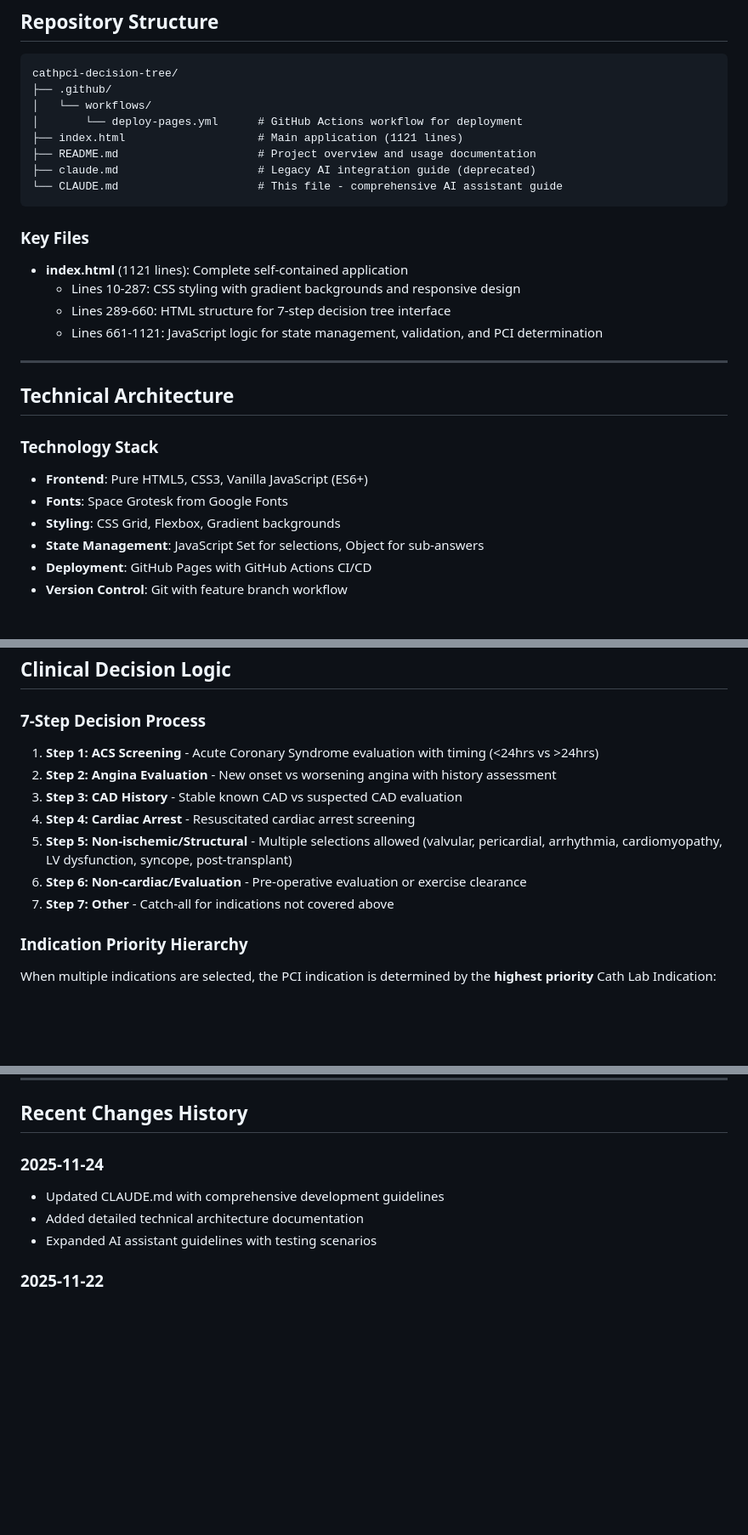
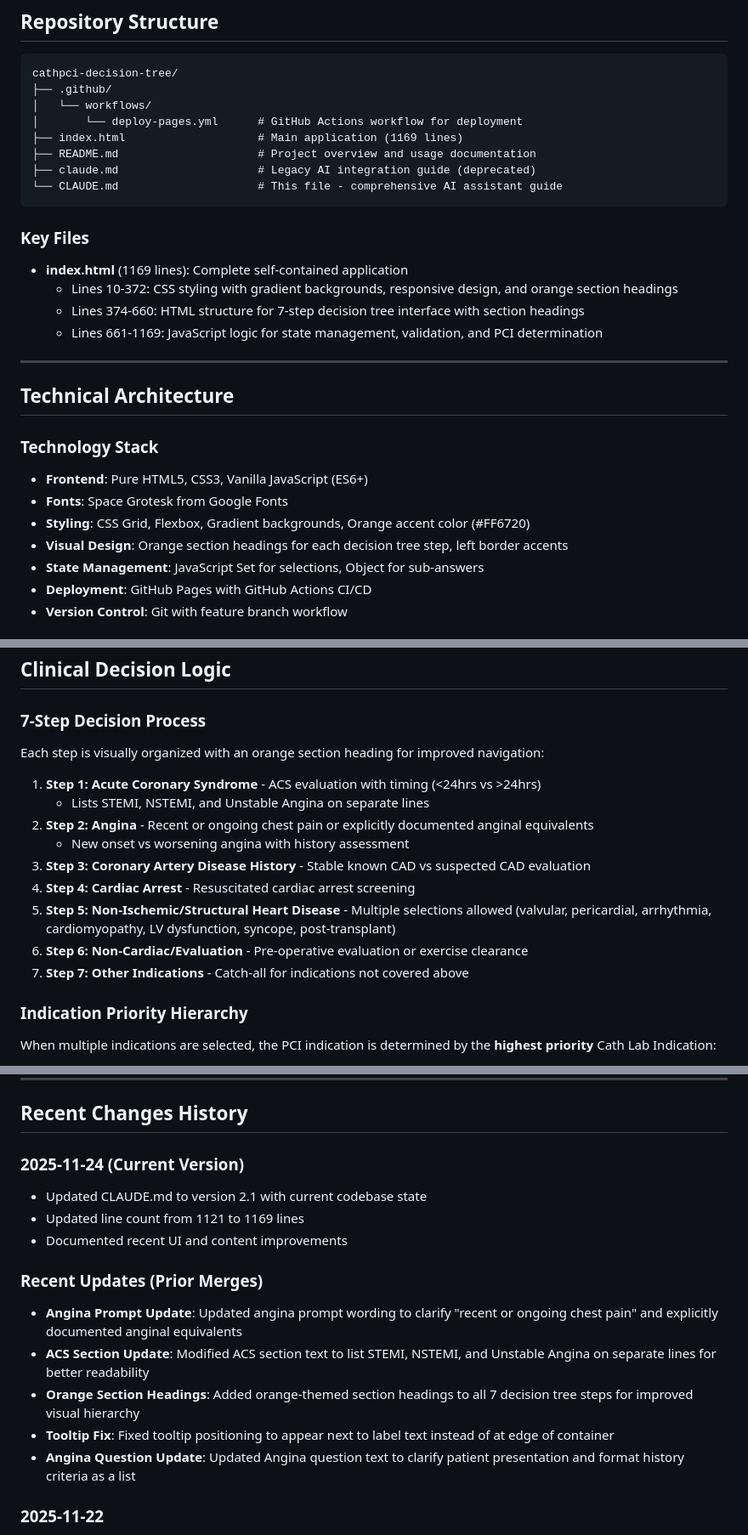
Before and after one commit to CartaHealthcareCathPCI/cathpci-decision-tree, a Markdown page: CLAUDE.md, 3 parts joined by grey strips. Shown at 85% size. Drawn GitHub-style; blank space fills up the shorter version.

Commit message:
Update CLAUDE.md to version 2.1 with current codebase state
- Update version number from 2.0 to 2.1
- Update line count from 1121 to 1169 lines
- Document recent UI improvements:
  - Orange section headings for all 7 decision tree steps
  - Updated ACS section text (STEMI, NSTEMI, Unstable Angina on separate lines)
  - Updated Angina prompt wording (recent/ongoing chest pain, anginal equivalents)
  - Tooltip positioning improvements
- Add CSS style conventions section with orange accent color (#FF6720) examples
- Update Recent Changes History with detailed documentation of merged PRs
- Update line number references to reflect current file structure

```diff
--- a/CLAUDE.md
+++ b/CLAUDE.md
@@ -28,7 +28,7 @@ cathpci-decision-tree/
 ├── .github/
 │   └── workflows/
 │       └── deploy-pages.yml      # GitHub Actions workflow for deployment
-├── index.html                    # Main application (1121 lines)
+├── index.html                    # Main application (1169 lines)
 ├── README.md                     # Project overview and usage documentation
 ├── claude.md                     # Legacy AI integration guide (deprecated)
 └── CLAUDE.md                     # This file - comprehensive AI assistant guide
@@ -36,10 +36,10 @@ cathpci-decision-tree/
 
 ### Key Files
 
-- **index.html** (1121 lines): Complete self-contained application
-  - Lines 10-287: CSS styling with gradient backgrounds and responsive design
-  - Lines 289-660: HTML structure for 7-step decision tree interface
-  - Lines 661-1121: JavaScript logic for state management, validation, and PCI determination
+- **index.html** (1169 lines): Complete self-contained application
+  - Lines 10-372: CSS styling with gradient backgrounds, responsive design, and orange section headings
+  - Lines 374-660: HTML structure for 7-step decision tree interface with section headings
+  - Lines 661-1169: JavaScript logic for state management, validation, and PCI determination
 
 ---
 
@@ -49,7 +49,8 @@ cathpci-decision-tree/
 
 - **Frontend**: Pure HTML5, CSS3, Vanilla JavaScript (ES6+)
 - **Fonts**: Space Grotesk from Google Fonts
-- **Styling**: CSS Grid, Flexbox, Gradient backgrounds
+- **Styling**: CSS Grid, Flexbox, Gradient backgrounds, Orange accent color (#FF6720)
+- **Visual Design**: Orange section headings for each decision tree step, left border accents
 - **State Management**: JavaScript Set for selections, Object for sub-answers
 - **Deployment**: GitHub Pages with GitHub Actions CI/CD
 - **Version Control**: Git with feature branch workflow
@@ -69,13 +70,17 @@ This is intentional design:
 
 ### 7-Step Decision Process
 
-1. **Step 1: ACS Screening** - Acute Coronary Syndrome evaluation with timing (<24hrs vs >24hrs)
-2. **Step 2: Angina Evaluation** - New onset vs worsening angina with history assessment
-3. **Step 3: CAD History** - Stable known CAD vs suspected CAD evaluation
+Each step is visually organized with an orange section heading for improved navigation:
+
+1. **Step 1: Acute Coronary Syndrome** - ACS evaluation with timing (<24hrs vs >24hrs)
+   - Lists STEMI, NSTEMI, and Unstable Angina on separate lines
+2. **Step 2: Angina** - Recent or ongoing chest pain or explicitly documented anginal equivalents
+   - New onset vs worsening angina with history assessment
+3. **Step 3: Coronary Artery Disease History** - Stable known CAD vs suspected CAD evaluation
 4. **Step 4: Cardiac Arrest** - Resuscitated cardiac arrest screening
-5. **Step 5: Non-ischemic/Structural** - Multiple selections allowed (valvular, pericardial, arrhythmia, cardiomyopathy, LV dysfunction, syncope, post-transplant)
-6. **Step 6: Non-cardiac/Evaluation** - Pre-operative evaluation or exercise clearance
-7. **Step 7: Other** - Catch-all for indications not covered above
+5. **Step 5: Non-Ischemic/Structural Heart Disease** - Multiple selections allowed (valvular, pericardial, arrhythmia, cardiomyopathy, LV dysfunction, syncope, post-transplant)
+6. **Step 6: Non-Cardiac/Evaluation** - Pre-operative evaluation or exercise clearance
+7. **Step 7: Other Indications** - Catch-all for indications not covered above
 
 ### Indication Priority Hierarchy
 
@@ -384,10 +405,17 @@ Expected: All selections cleared, form returns to initial state
 
 ## Recent Changes History
 
-### 2025-11-24
-- Updated CLAUDE.md with comprehensive development guidelines
-- Added detailed technical architecture documentation
-- Expanded AI assistant guidelines with testing scenarios
+### 2025-11-24 (Current Version)
+- Updated CLAUDE.md to version 2.1 with current codebase state
+- Updated line count from 1121 to 1169 lines
+- Documented recent UI and content improvements
+
+### Recent Updates (Prior Merges)
+- **Angina Prompt Update**: Updated angina prompt wording to clarify "recent or ongoing chest pain" and explicitly documented anginal equivalents
+- **ACS Section Update**: Modified ACS section text to list STEMI, NSTEMI, and Unstable Angina on separate lines for better readability
+- **Orange Section Headings**: Added orange-themed section headings to all 7 decision tree steps for improved visual hierarchy
+- **Tooltip Fix**: Fixed tooltip positioning to appear next to label text instead of at edge of container
+- **Angina Question Update**: Updated Angina question text to clarify patient presentation and format history criteria as a list
 
 ### 2025-11-22
 - Changed question tab left border color from blue to orange (#FF6720)
```
Also changed, not shown: other parts of CLAUDE.md (+18 -2 lines).
